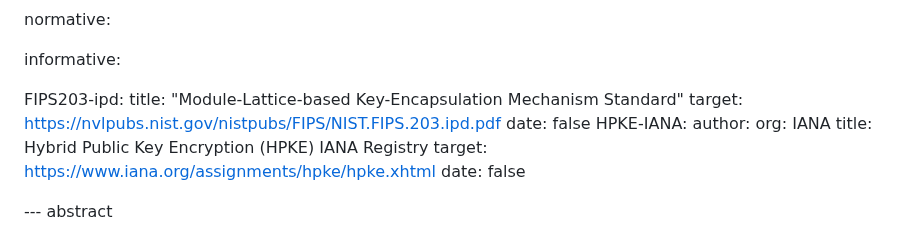
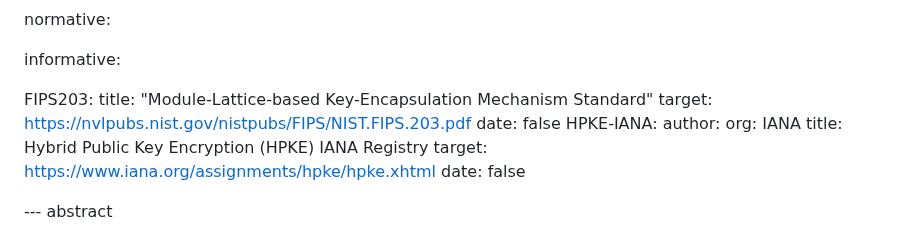
Before and after one commit to tireddy2/Hybrid-KEM-with-COSE-JOSE, a Markdown page: draft-reddy-cose-jose-pqc-hybrid-hpke.md, the part around one of its changes. Drawn GitHub-style.

```diff
--- a/draft-reddy-cose-jose-pqc-hybrid-hpke.md
+++ b/draft-reddy-cose-jose-pqc-hybrid-hpke.md
@@ -48,9 +48,9 @@ normative:
 
 informative:
 
-  FIPS203-ipd:
+  FIPS203:
      title: "Module-Lattice-based Key-Encapsulation Mechanism Standard"
-     target: https://nvlpubs.nist.gov/nistpubs/FIPS/NIST.FIPS.203.ipd.pdf
+     target: https://nvlpubs.nist.gov/nistpubs/FIPS/NIST.FIPS.203.pdf
      date: false
   HPKE-IANA:
      author:
```
Also changed, not shown: other parts of draft-reddy-cose-jose-pqc-hybrid-hpke.md (+12 -13 lines).
